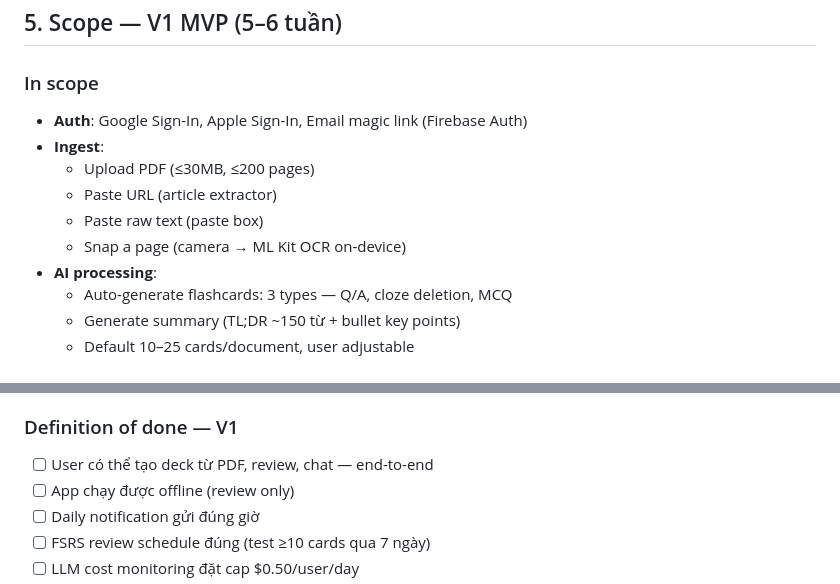
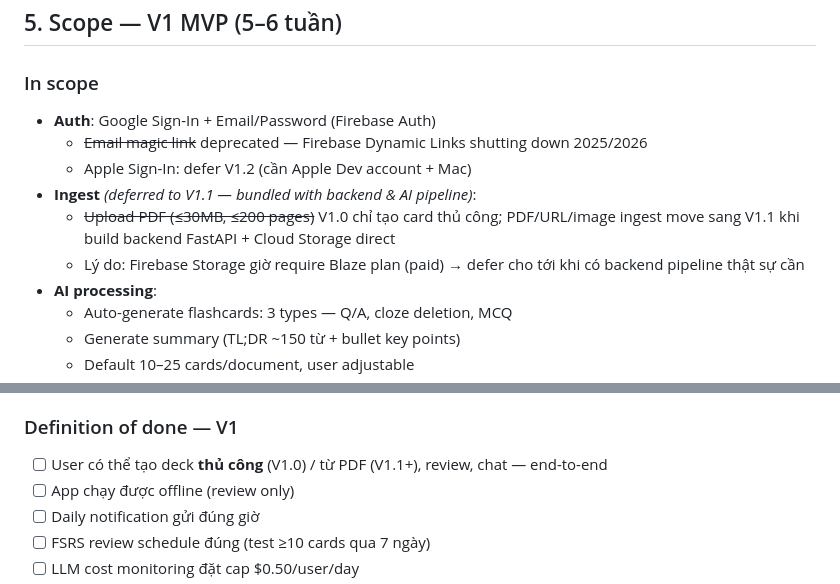
Before and after one commit to dellacee/flutter-ai-flashcards-zeno-mobile, a Markdown page: docs/specs/2026-05-08-ai-learning-companion-design.md, 2 parts joined by grey strips. Rendered like a GitHub page.

Commit message:
docs: update spec/plan for V1.0 scope changes (2026-05-10)
- Drop Email link auth (Firebase Dynamic Links deprecation)
- Defer Firebase Storage / PDF upload to V1.1 (Blaze plan requirement)
- Defer iOS build + Apple Sign-In to V1.2

V1.0 scope now: Android-only, Google + Email/Password auth, deck/card
CRUD thủ công only. PDF upload pipeline moves to V1.1 via Cloud Storage
direct from backend FastAPI.

Co-Authored-By: Claude Opus 4.7 (1M context) <noreply@anthropic.com>

```diff
--- a/docs/specs/2026-05-08-ai-learning-companion-design.md
+++ b/docs/specs/2026-05-08-ai-learning-companion-design.md
@@ -67,12 +67,12 @@ Tên working: `Zeno` (sẽ chốt sau khi check trademark + .app domain).
 ## 5. Scope — V1 MVP (5–6 tuần)
 
 ### In scope
-- **Auth**: Google Sign-In, Apple Sign-In, Email magic link (Firebase Auth)
-- **Ingest**:
-  - Upload PDF (≤30MB, ≤200 pages)
-  - Paste URL (article extractor)
-  - Paste raw text (paste box)
-  - Snap a page (camera → ML Kit OCR on-device)
+- **Auth**: Google Sign-In + Email/Password (Firebase Auth)
+  - ~~Email magic link~~ deprecated — Firebase Dynamic Links shutting down 2025/2026
+  - Apple Sign-In: defer V1.2 (cần Apple Dev account + Mac)
+- **Ingest** *(deferred to V1.1 — bundled with backend & AI pipeline)*:
+  - ~~Upload PDF (≤30MB, ≤200 pages)~~ V1.0 chỉ tạo card thủ công; PDF/URL/image ingest move sang V1.1 khi build backend FastAPI + Cloud Storage direct
+  - Lý do: Firebase Storage giờ require Blaze plan (paid) → defer cho tới khi có backend pipeline thật sự cần
 - **AI processing**:
   - Auto-generate flashcards: 3 types — Q/A, cloze deletion, MCQ
   - Generate summary (TL;DR ~150 từ + bullet key points)
@@ -113,7 +113,7 @@ Tên working: `Zeno` (sẽ chốt sau khi check trademark + .app domain).
 - Real-time collaboration → never (out of vision)
 
 ### Definition of done — V1
-- [ ] User có thể tạo deck từ PDF, review, chat — end-to-end
+- [ ] User có thể tạo deck **thủ công** (V1.0) / từ PDF (V1.1+), review, chat — end-to-end
 - [ ] App chạy được offline (review only)
 - [ ] Daily notification gửi đúng giờ
 - [ ] FSRS review schedule đúng (test ≥10 cards qua 7 ngày)
```
Also changed, not shown: docs/plans/2026-05-08-v1.0-foundation-and-auth.md (+7 -1 lines).
